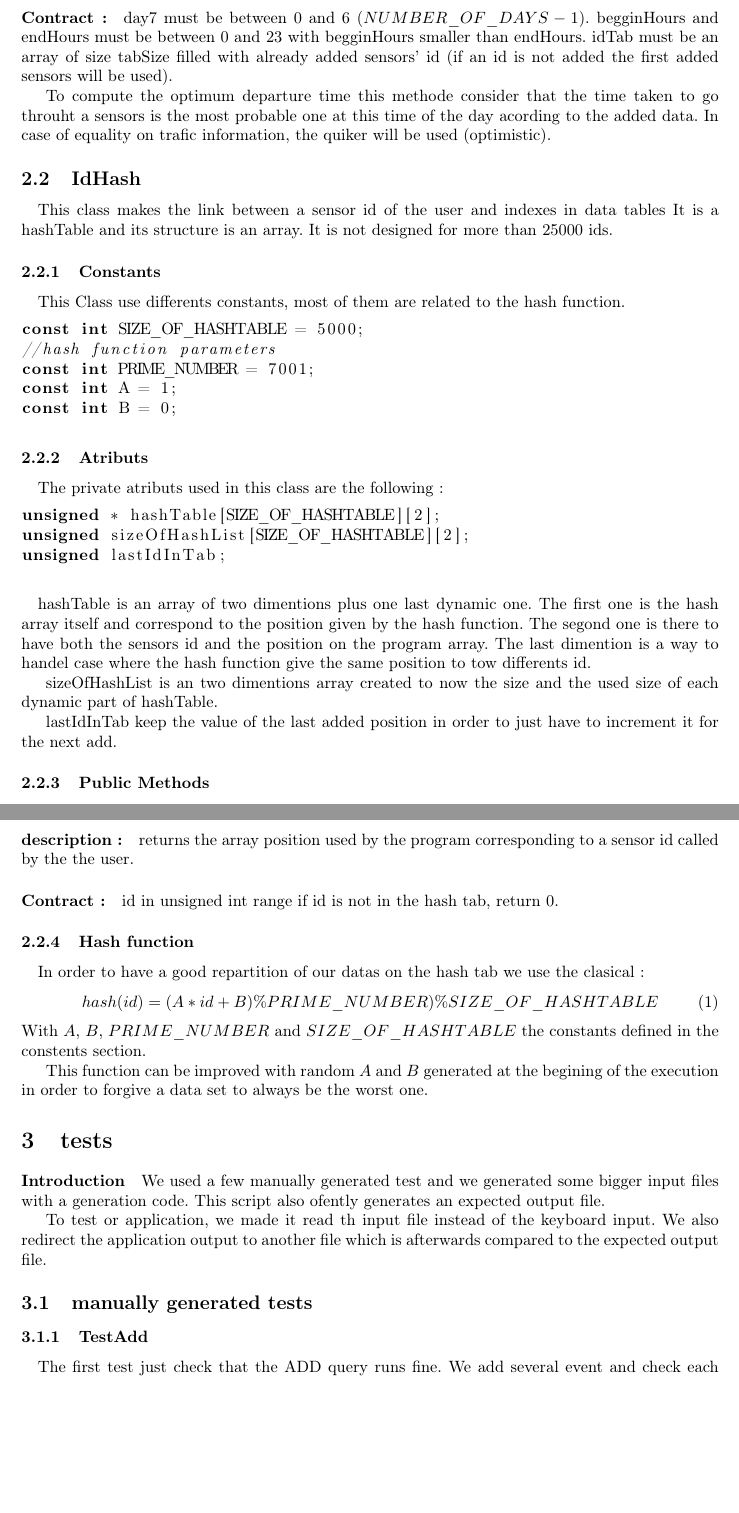
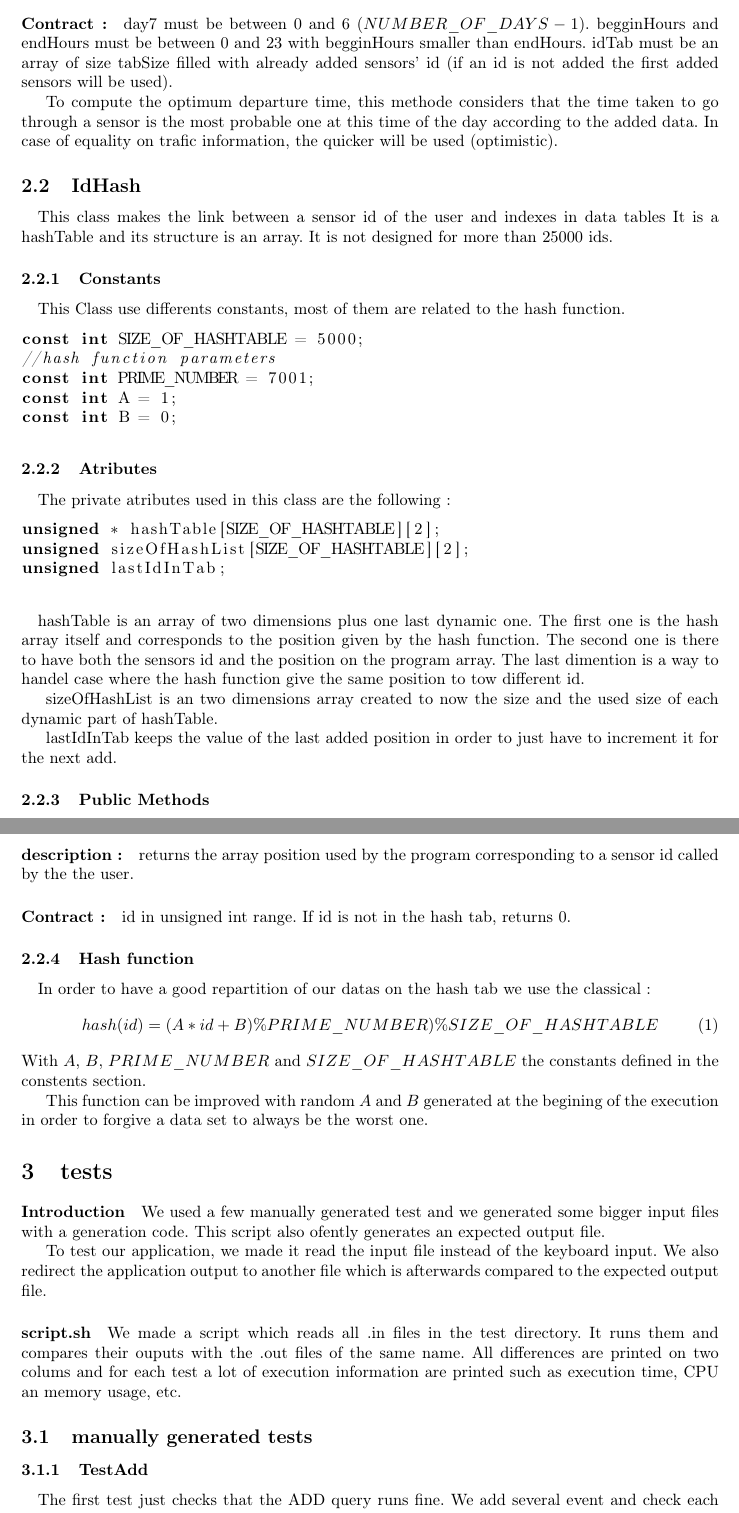
Before and after one commit to anliec/TP-Algo, a LaTeX document (CR.tex, which reads Tests.tex): two parts of pages 5 and 6 of 7, joined at a grey line, cut so that both start at the same text, the shorter picture padded with empty space. Compiled offline with pdfLaTeX.

Commit message:
updated Tex

```diff
--- a/CR.tex
+++ b/CR.tex
@@ -162,7 +164,7 @@ int optimum(uchar day7, uint begginHours, uint endHours,\
 \paragraph{Contract:}
 	day7 must be between 0 and 6 $(NUMBER\_OF\_DAYS-1)$. begginHours and endHours must be between 0 and 23 with begginHours smaller than endHours. idTab must be an array of size tabSize filled with already added sensors' id (if an id is not added the first added sensors will be used).
 
-	To compute the optimum departure time this methode consider that the time taken to go throuht a sensors is the most probable one at this time of the day acording to the added data. In case of equality on trafic information, the quiker will be used (optimistic).
+	To compute the optimum departure time, this methode considers that the time taken to go through a sensor is the most probable one at this time of the day according to the added data. In case of equality on trafic information, the quicker will be used (optimistic).
 
 %<<<<<<<<<<<<<<<<<<<<<<<<<<<<<<<<<<<<<<<<<<<<<<<<<<<<<<<<<<<<<<<<<<<<<<<<<<<<<<<<<<<<<<<<<<<<<<
 %                                   IdHash
@@ -191,23 +193,23 @@ const int B = 0;
 \end{lstlisting}
 
 %----------------------------------------------------------------------------------------
-%                                  Atributs
+%                                  Atributes
 %----------------------------------------------------------------------------------------
-\subsubsection{Atributs}
+\subsubsection{Atributes}
 
 \paragraph{}
-	The private atributs used in this class are the following:
+	The private atributes used in this class are the following:
 \begin{lstlisting}
 unsigned * hashTable[SIZE_OF_HASHTABLE][2];
 unsigned sizeOfHashList[SIZE_OF_HASHTABLE][2];
 unsigned lastIdInTab;
 \end{lstlisting}
 \paragraph{}
-    hashTable is an array of two dimentions plus one last dynamic one. The first one is the hash array itself and correspond to the position given by the hash function. The segond one is there to have both the sensors id and the position on the program array. The last dimention is a way to handel case where the hash function give the same position to tow differents id.
+    hashTable is an array of two dimensions plus one last dynamic one. The first one is the hash array itself and corresponds to the position given by the hash function. The second one is there to have both the sensors id and the position on the program array. The last dimention is a way to handel case where the hash function give the same position to tow different id.
 
-    sizeOfHashList is an two dimentions array created to now the size and the used size of each dynamic part of hashTable.
+    sizeOfHashList is an two dimensions array created to now the size and the used size of each dynamic part of hashTable.
 
-    lastIdInTab keep the value of the last added position in order to just have to increment it for the next add.
+    lastIdInTab keeps the value of the last added position in order to just have to increment it for the next add.
 
 
 %----------------------------------------------------------------------------------------
@@ -230,7 +232,7 @@ unsigned getTabId(const unsigned & id) const;
 \paragraph{description:}
 	returns the array position used by the program corresponding to a sensor id called by the the user.
 \paragraph{Contract:}
-	id in unsigned int range if id is not in the hash tab, return 0.
+	id in unsigned int range. If id is not in the hash tab, returns 0.
 
 %----------------------------------------------------------------------------------------
 %                                  Hash function
@@ -238,7 +240,7 @@ unsigned getTabId(const unsigned & id) const;
 \subsubsection{Hash function}
 
 \paragraph{}
-	In order to have a good repartition of our datas on the hash tab we use the clasical:
+	In order to have a good repartition of our datas on the hash tab we use the classical:
 \begin{equation}
 	hash(id)=(A*id+B)\%PRIME\_NUMBER)\%SIZE\_OF\_HASHTABLE
 \end{equation}
--- a/Tests.tex
+++ b/Tests.tex
@@ -7,13 +7,18 @@
 We used a few manually generated test and we generated some bigger input files with a generation code.
 This script also ofently generates an expected output file.
 
-To test or application, we made it read th input file instead of the keyboard input. We also redirect the application output to another file which is afterwards compared to the expected output file.
+To test our application, we made it read the input file instead of the keyboard input. We also redirect the application output to another file which is afterwards compared to the expected output file.
+
+\paragraph{script.sh}
+We made a script which reads all .in files in the test directory. It runs them and compares their ouputs with the .out files of the same name.
+All differences are printed on two colums and for each test a lot of execution information are printed such as execution time, CPU an memory usage, etc.
+
 
 \subsection{manually generated tests}
 
 \subsubsection{TestAdd}
 \paragraph{}
-The first test just check that the ADD query runs fine. We add several event and check each time the state of the table with STATS\_C.
+The first test just checks that the ADD query runs fine. We add several event and check each time the state of the table with STATS\_C.
 
 \subsubsection{TestAddStatC and TestStatC}
 \paragraph{}
```
Also changed, not shown: CR.tex (30 more changed lines).
